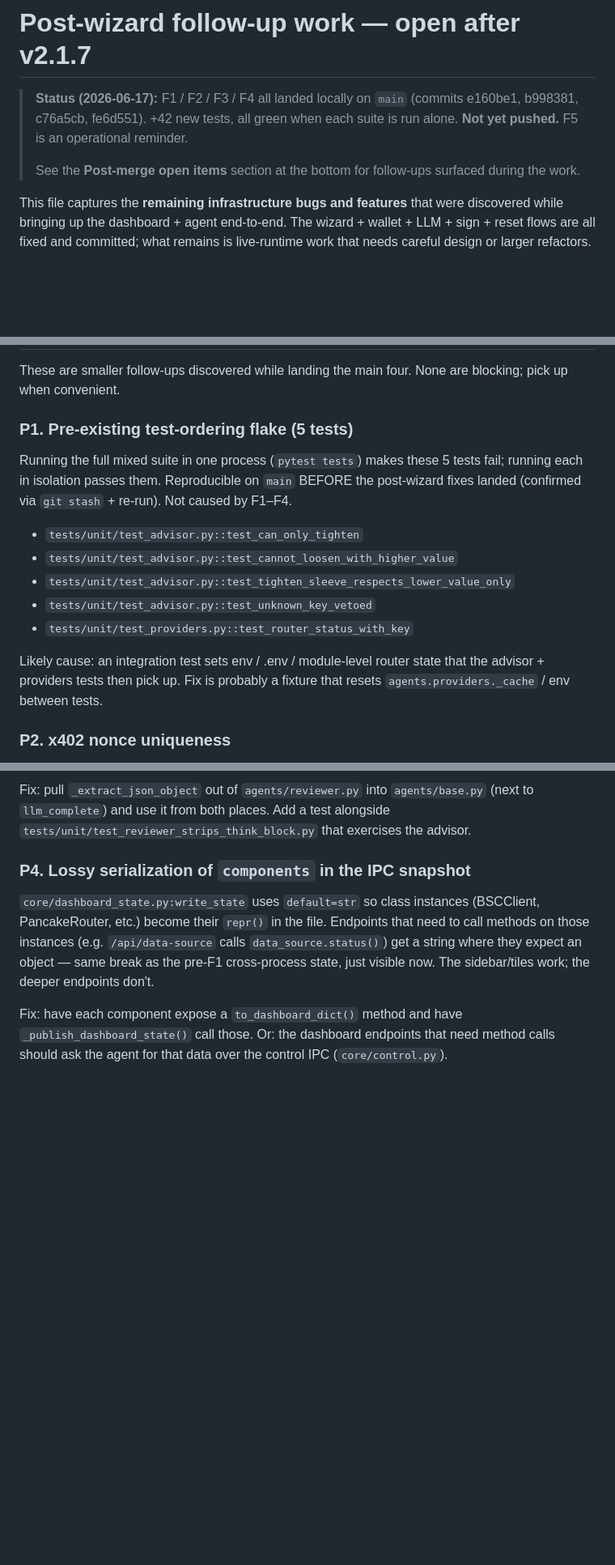
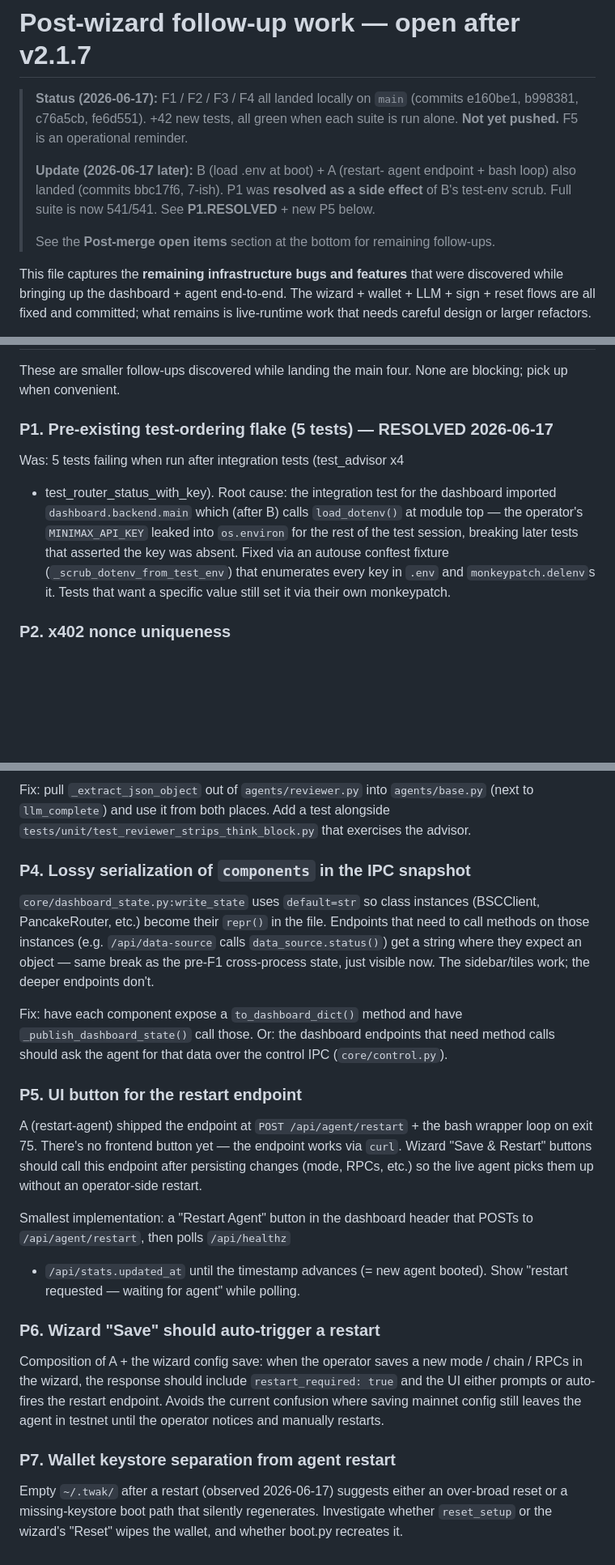
Before and after one commit to ggBlaze/bnbagent, a Markdown page: docs/internal/FOLLOWUP-post-wizard.md, 3 parts joined by grey strips. Shown at 81% size. GitHub-like rendering; blank space fills up the shorter version.

Commit message:
docs(followup): mark P1 resolved; add P5/P6/P7 (restart UI + wallet reset)
P1 (test-ordering flake) was resolved as a side effect of B's
dotenv-scrub conftest fixture (bbc17f6). Capture three new
follow-ups discovered during A's implementation: P5 (UI button for
the new restart endpoint), P6 (wizard 'Save & Restart' composition),
P7 (~/.twak gets wiped between sessions; needs investigation).

Co-Authored-By: Claude Opus 4.8 <noreply@anthropic.com>

```diff
--- a/docs/internal/FOLLOWUP-post-wizard.md
+++ b/docs/internal/FOLLOWUP-post-wizard.md
@@ -5,8 +5,13 @@
 > all green when each suite is run alone. **Not yet pushed.** F5 is an
 > operational reminder.
 >
+> **Update (2026-06-17 later):** B (load .env at boot) + A (restart-
+> agent endpoint + bash loop) also landed (commits bbc17f6, 7-ish).
+> P1 was **resolved as a side effect** of B's test-env scrub. Full
+> suite is now 541/541. See **P1.RESOLVED** + new P5 below.
+>
 > See the **Post-merge open items** section at the bottom for
-> follow-ups surfaced during the work.
+> remaining follow-ups.
 
 This file captures the **remaining infrastructure bugs and
 features** that were discovered while bringing up the dashboard +
@@ -336,22 +341,17 @@ In the next session, remind the user that:
 These are smaller follow-ups discovered while landing the main four.
 None are blocking; pick up when convenient.
 
-### P1. Pre-existing test-ordering flake (5 tests)
+### P1. Pre-existing test-ordering flake (5 tests) — **RESOLVED 2026-06-17**
 
-Running the full mixed suite in one process (`pytest tests`) makes
-these 5 tests fail; running each in isolation passes them. Reproducible
-on `main` BEFORE the post-wizard fixes landed (confirmed via
-`git stash` + re-run). Not caused by F1–F4.
-
-  - `tests/unit/test_advisor.py::test_can_only_tighten`
-  - `tests/unit/test_advisor.py::test_cannot_loosen_with_higher_value`
-  - `tests/unit/test_advisor.py::test_tighten_sleeve_respects_lower_value_only`
-  - `tests/unit/test_advisor.py::test_unknown_key_vetoed`
-  - `tests/unit/test_providers.py::test_router_status_with_key`
-
-Likely cause: an integration test sets env / .env / module-level router
-state that the advisor + providers tests then pick up. Fix is probably
-a fixture that resets `agents.providers._cache` / env between tests.
+Was: 5 tests failing when run after integration tests (test_advisor x4
++ test_router_status_with_key). Root cause: the integration test for
+the dashboard imported `dashboard.backend.main` which (after B) calls
+`load_dotenv()` at module top — the operator's `MINIMAX_API_KEY`
+leaked into `os.environ` for the rest of the test session, breaking
+later tests that asserted the key was absent. Fixed via an autouse
+conftest fixture (`_scrub_dotenv_from_test_env`) that enumerates
+every key in `.env` and `monkeypatch.delenv`s it. Tests that want a
+specific value still set it via their own monkeypatch.
 
 ### P2. x402 nonce uniqueness
 
@@ -391,3 +391,32 @@ Fix: have each component expose a `to_dashboard_dict()` method and
 have `_publish_dashboard_state()` call those. Or: the dashboard
 endpoints that need method calls should ask the agent for that data
 over the control IPC (`core/control.py`).
+
+### P5. UI button for the restart endpoint
+
+A (restart-agent) shipped the endpoint at `POST /api/agent/restart` +
+the bash wrapper loop on exit 75. There's no frontend button yet — the
+endpoint works via `curl`. Wizard "Save & Restart" buttons should call
+this endpoint after persisting changes (mode, RPCs, etc.) so the live
+agent picks them up without an operator-side restart.
+
+Smallest implementation: a "Restart Agent" button in the dashboard
+header that POSTs to `/api/agent/restart`, then polls `/api/healthz`
++ `/api/stats.updated_at` until the timestamp advances (= new agent
+booted). Show "restart requested — waiting for agent" while polling.
+
+### P6. Wizard "Save" should auto-trigger a restart
+
+Composition of A + the wizard config save: when the operator saves a
+new mode / chain / RPCs in the wizard, the response should include
+`restart_required: true` and the UI either prompts or auto-fires the
+restart endpoint. Avoids the current confusion where saving mainnet
+config still leaves the agent in testnet until the operator notices
+and manually restarts.
+
+### P7. Wallet keystore separation from agent restart
+
+Empty `~/.twak/` after a restart (observed 2026-06-17) suggests
+either an over-broad reset or a missing-keystore boot path that
+silently regenerates. Investigate whether `reset_setup` or the
+wizard's "Reset" wipes the wallet, and whether boot.py recreates it.
```
